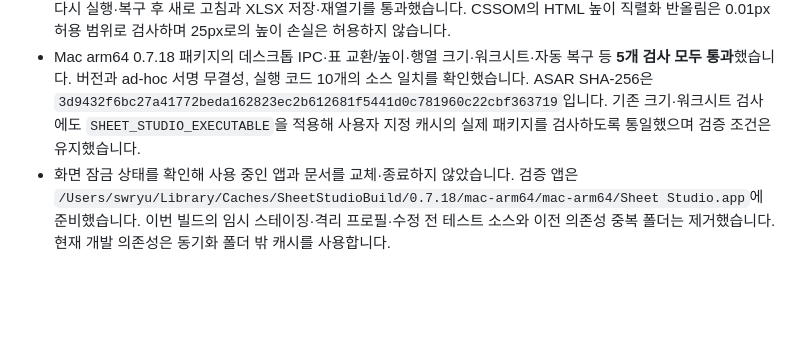
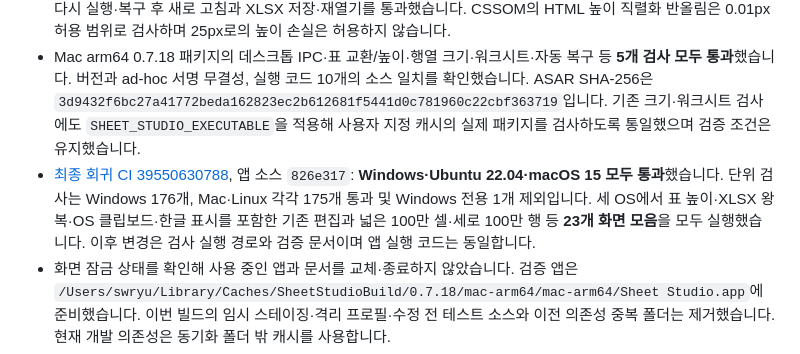
Before and after one commit to beaur8-prog/sheet-studio, a Markdown page: VALIDATION.md, the part around the change. GitHub-like rendering; blank space fills up the shorter version.

```diff
--- a/VALIDATION.md
+++ b/VALIDATION.md
@@ -7,6 +7,7 @@
 - 새 회귀 검사 4개는 수정 전 소스에서 1개 통과·3개 실패, 수정 후 모두 통과했습니다. 전체 로컬 단위 검사는 **175개 통과·Windows 전용 1개 제외**(총 176개)이며 프로덕션 빌드도 통과했습니다. 기존 의존성 파일의 읽기 정지로 인해 잠금 파일과 같은 버전의 의존성을 동기화 폴더 밖에 다시 설치해 검증했습니다.
 - 소스 Electron의 실제 OS 클립보드 검사에서 72pt 표 외곽·32pt 행 네 개, 불균등 행, 세로 병합과 더 큰 대상 행, 기본 높이의 XLSX 표시·외부 복사·숨김 해제를 확인했습니다. 실제 행·병합 셀 높이와 한글의 세로 넘침(0px), 실행 취소/다시 실행·복구 후 새로 고침과 XLSX 저장·재열기를 통과했습니다. CSSOM의 HTML 높이 직렬화 반올림은 0.01px 허용 범위로 검사하며 25px로의 높이 손실은 허용하지 않습니다.
 - Mac arm64 0.7.18 패키지의 데스크톱 IPC·표 교환/높이·행열 크기·워크시트·자동 복구 등 **5개 검사 모두 통과**했습니다. 버전과 ad-hoc 서명 무결성, 실행 코드 10개의 소스 일치를 확인했습니다. ASAR SHA-256은 `3d9432f6bc27a41772beda162823ec2b612681f5441d0c781960c22cbf363719`입니다. 기존 크기·워크시트 검사에도 `SHEET_STUDIO_EXECUTABLE`을 적용해 사용자 지정 캐시의 실제 패키지를 검사하도록 통일했으며 검증 조건은 유지했습니다.
+- [최종 회귀 CI 39550630788](https://github.com/beaur8-prog/sheet-studio/actions/runs/39550630788), 앱 소스 `826e317`: **Windows·Ubuntu 22.04·macOS 15 모두 통과**했습니다. 단위 검사는 Windows 176개, Mac·Linux 각각 175개 통과 및 Windows 전용 1개 제외입니다. 세 OS에서 표 높이·XLSX 왕복·OS 클립보드·한글 표시를 포함한 기존 편집과 넓은 100만 셀·세로 100만 행 등 **23개 화면 모음**을 모두 실행했습니다. 이후 변경은 검사 실행 경로와 검증 문서이며 앱 실행 코드는 동일합니다.
 - 화면 잠금 상태를 확인해 사용 중인 앱과 문서를 교체·종료하지 않았습니다. 검증 앱은 `/Users/swryu/Library/Caches/SheetStudioBuild/0.7.18/mac-arm64/mac-arm64/Sheet Studio.app`에 준비했습니다. 이번 빌드의 임시 스테이징·격리 프로필·수정 전 테스트 소스와 이전 의존성 중복 폴더는 제거했습니다. 현재 개발 의존성은 동기화 폴더 밖 캐시를 사용합니다.
 - 근거는 `.verification/row-height/`, `test-results/studio-table-height-*`에 있습니다. 사용자 프로필을 분리하고 클립보드를 복원했습니다. 실제 Microsoft Excel·PowerPoint 실행·파일 왕복 검증을 추가한 것은 아닙니다. 공개 다운로드와 리토스는 0.7.17을 유지하며 이번 수정은 아직 배포하지 않았습니다.
 
```
Also changed, not shown: docs/ROW-HEIGHT.md (+1 -0 lines).
